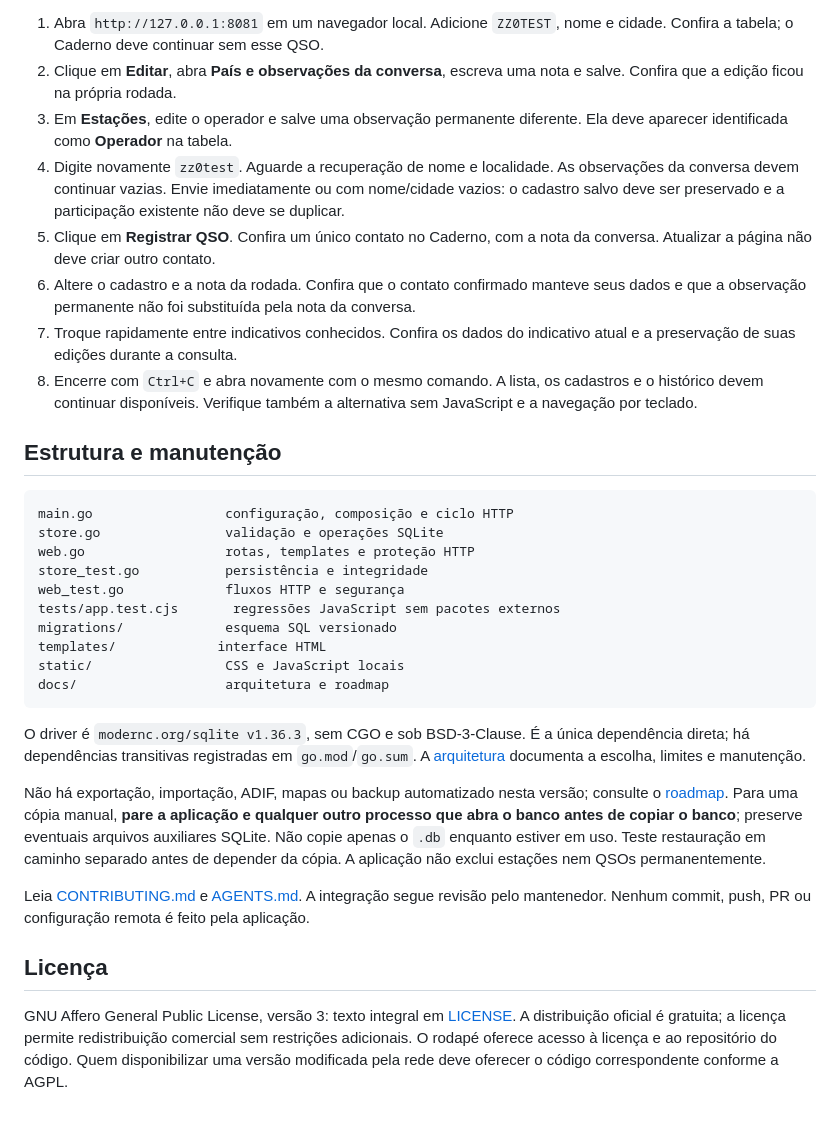
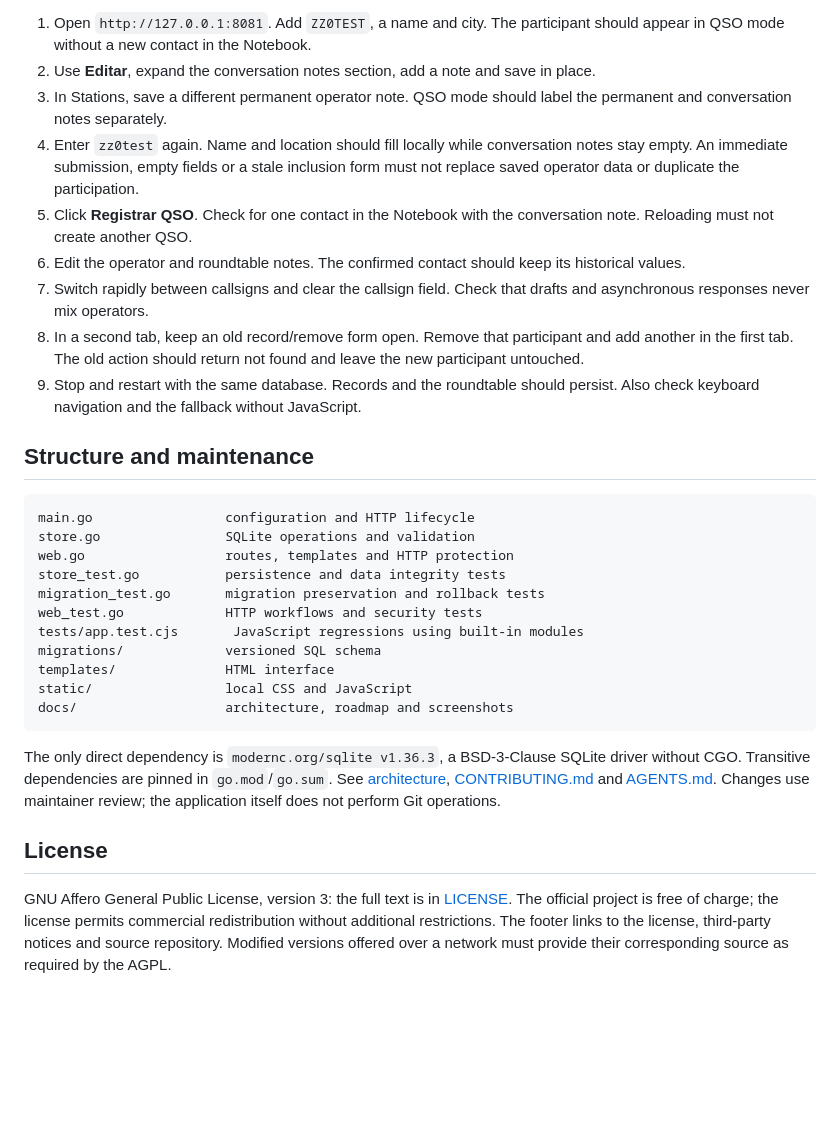
Before and after one commit to erickfaria/QSObook, a Markdown page: README.md, the part around one of its changes. GitHub-like rendering; blank space fills up the shorter version.

Commit message:
docs: explain QSObook workflows and setup in English

````diff
--- a/README.md
+++ b/README.md
@@ -100,35 +120,33 @@ Após compilar, inicie com um banco separado para dados fictícios:
 ```
 
-1. Abra `http://127.0.0.1:8081` em um navegador local. Adicione `ZZ0TEST`, nome e cidade. Confira a tabela; o Caderno deve continuar sem esse QSO.
-2. Clique em **Editar**, abra **País e observações da conversa**, escreva uma nota e salve. Confira que a edição ficou na própria rodada.
-3. Em **Estações**, edite o operador e salve uma observação permanente diferente. Ela deve aparecer identificada como **Operador** na tabela.
-4. Digite novamente `zz0test`. Aguarde a recuperação de nome e localidade. As observações da conversa devem continuar vazias. Envie imediatamente ou com nome/cidade vazios: o cadastro salvo deve ser preservado e a participação existente não deve se duplicar.
-5. Clique em **Registrar QSO**. Confira um único contato no Caderno, com a nota da conversa. Atualizar a página não deve criar outro contato.
-6. Altere o cadastro e a nota da rodada. Confira que o contato confirmado manteve seus dados e que a observação permanente não foi substituída pela nota da conversa.
-7. Troque rapidamente entre indicativos conhecidos. Confira os dados do indicativo atual e a preservação de suas edições durante a consulta.
-8. Encerre com `Ctrl+C` e abra novamente com o mesmo comando. A lista, os cadastros e o histórico devem continuar disponíveis. Verifique também a alternativa sem JavaScript e a navegação por teclado.
+1. Open `http://127.0.0.1:8081`. Add `ZZ0TEST`, a name and city. The participant should appear in QSO mode without a new contact in the Notebook.
+2. Use **Editar**, expand the conversation notes section, add a note and save in place.
+3. In Stations, save a different permanent operator note. QSO mode should label the permanent and conversation notes separately.
+4. Enter `zz0test` again. Name and location should fill locally while conversation notes stay empty. An immediate submission, empty fields or a stale inclusion form must not replace saved operator data or duplicate the participation.
+5. Click **Registrar QSO**. Check for one contact in the Notebook with the conversation note. Reloading must not create another QSO.
+6. Edit the operator and roundtable notes. The confirmed contact should keep its historical values.
+7. Switch rapidly between callsigns and clear the callsign field. Check that drafts and asynchronous responses never mix operators.
+8. In a second tab, keep an old record/remove form open. Remove that participant and add another in the first tab. The old action should return not found and leave the new participant untouched.
+9. Stop and restart with the same database. Records and the roundtable should persist. Also check keyboard navigation and the fallback without JavaScript.
 
-## Estrutura e manutenção
+## Structure and maintenance
 
 ```text
-main.go                 configuração, composição e ciclo HTTP
-store.go                validação e operações SQLite
-web.go                  rotas, templates e proteção HTTP
-store_test.go           persistência e integridade
-web_test.go             fluxos HTTP e segurança
-tests/app.test.cjs       regressões JavaScript sem pacotes externos
-migrations/             esquema SQL versionado
-templates/             interface HTML
-static/                 CSS e JavaScript locais
-docs/                   arquitetura e roadmap
+main.go                 configuration and HTTP lifecycle
+store.go                SQLite operations and validation
+web.go                  routes, templates and HTTP protection
+store_test.go           persistence and data integrity tests
+migration_test.go       migration preservation and rollback tests
+web_test.go             HTTP workflows and security tests
+tests/app.test.cjs       JavaScript regressions using built-in modules
+migrations/             versioned SQL schema
+templates/              HTML interface
+static/                 local CSS and JavaScript
+docs/                   architecture, roadmap and screenshots
 ```
 
-O driver é `modernc.org/sqlite v1.36.3`, sem CGO e sob BSD-3-Clause. É a única dependência direta; há dependências transitivas registradas em `go.mod`/`go.sum`. A [arquitetura](docs/ARCHITECTURE.md) documenta a escolha, limites e manutenção.
+The only direct dependency is `modernc.org/sqlite v1.36.3`, a BSD-3-Clause SQLite driver without CGO. Transitive dependencies are pinned in `go.mod`/`go.sum`. See [architecture](docs/ARCHITECTURE.md), [CONTRIBUTING.md](CONTRIBUTING.md) and [AGENTS.md](AGENTS.md). Changes use maintainer review; the application itself does not perform Git operations.
 
-Não há exportação, importação, ADIF, mapas ou backup automatizado nesta versão; consulte o [roadmap](docs/ROADMAP.md). Para uma cópia manual, **pare a aplicação e qualquer outro processo que abra o banco antes de copiar o banco**; preserve eventuais arquivos auxiliares SQLite. Não copie apenas o `.db` enquanto estiver em uso. Teste restauração em caminho separado antes de depender da cópia. A aplicação não exclui estações nem QSOs permanentemente.
+## License
 
-Leia [CONTRIBUTING.md](CONTRIBUTING.md) e [AGENTS.md](AGENTS.md). A integração segue revisão pelo mantenedor. Nenhum commit, push, PR ou configuração remota é feito pela aplicação.
-
-## Licença
-
-GNU Affero General Public License, versão 3: texto integral em [LICENSE](LICENSE). A distribuição oficial é gratuita; a licença permite redistribuição comercial sem restrições adicionais. O rodapé oferece acesso à licença e ao repositório do código. Quem disponibilizar uma versão modificada pela rede deve oferecer o código correspondente conforme a AGPL.
+GNU Affero General Public License, version 3: the full text is in [LICENSE](LICENSE). The official project is free of charge; the license permits commercial redistribution without additional restrictions. The footer links to the license, third-party notices and source repository. Modified versions offered over a network must provide their corresponding source as required by the AGPL.
````
Also changed, not shown: other parts of README.md (+55 -35 lines).
